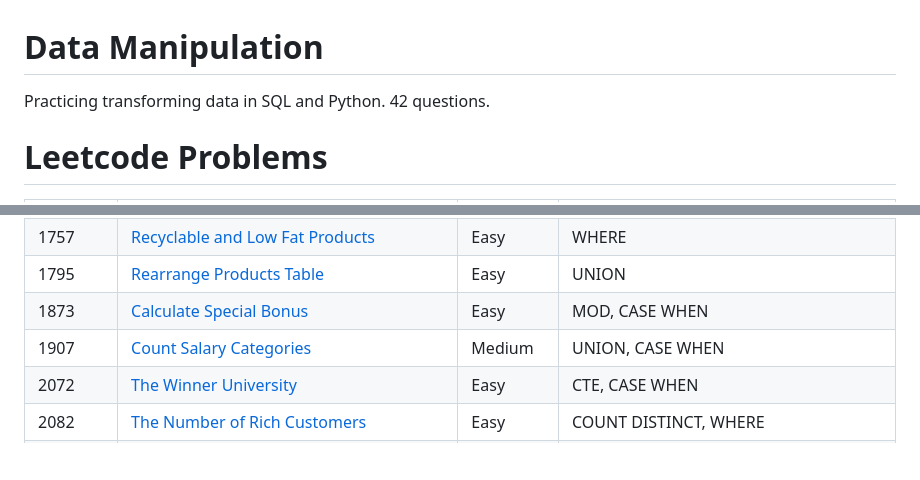
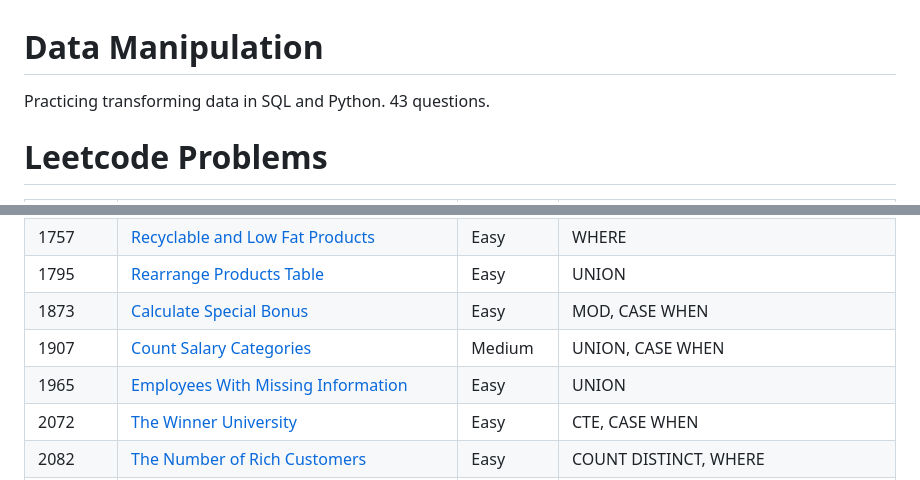
Before and after one commit to atamalu123/data_manipulation_practice, a Markdown page: readme.md, 2 parts joined by grey strips. GitHub-like rendering; blank space fills up the shorter version.

```diff
--- a/readme.md
+++ b/readme.md
@@ -1,6 +1,6 @@
 # Data Manipulation
 
-Practicing transforming data in SQL and Python. 42 questions.
+Practicing transforming data in SQL and Python. 43 questions.
 
 # Leetcode Problems
 
@@ -45,6 +45,7 @@ Practicing transforming data in SQL and Python. 42 questions.
 | 1795 | [Rearrange Products Table](https://github.com/atamalu123/data_manipulation_practice/blob/main/leetcode/1795-Rearrange-Products-Table.md) | Easy | UNION |
 | 1873 | [Calculate Special Bonus](https://github.com/atamalu123/data_manipulation_practice/blob/main/leetcode/1873-Calculate-Special-Bonus.md) | Easy | MOD, CASE WHEN |
 | 1907 | [Count Salary Categories](https://github.com/atamalu123/data_manipulation_practice/blob/main/leetcode/1907-Count-Salary-Categories.md) | Medium | UNION, CASE WHEN |
+| 1965 | [Employees With Missing Information](https://github.com/atamalu123/data_manipulation_practice/blob/main/leetcode/1965-Employees-With-Missing-Information.md) | Easy | UNION |
 | 2072 | [The Winner University](https://leetcode.com/problems/the-winner-university/solutions/7167016/case-when-and-ctes-by-atamalu123-re3k/) | Easy | CTE, CASE WHEN |
 | 2082 | [The Number of Rich Customers](https://github.com/atamalu123/data_manipulation_practice/blob/main/leetcode/2082-The-Number-of-Rich-Customers.md) | Easy | COUNT DISTINCT, WHERE |
 | 2738 | [Count Occurrences in Text](https://github.com/atamalu123/data_manipulation_practice/blob/main/leetcode/2738-Count-Occurrences-in-Text.md) | Medium | LIKE, UNION |
```
